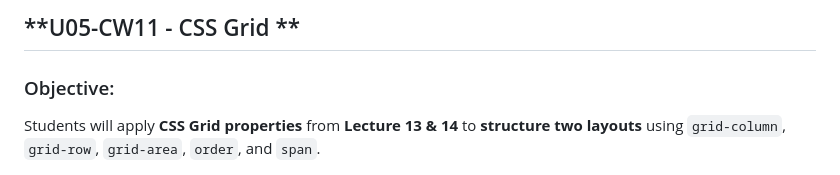
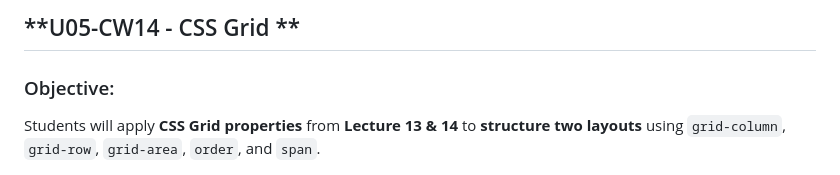
Before and after one commit to EHS-PWD/u05-cw14, a Markdown page: README.md, the part around the change. GitHub-like rendering.

```diff
--- a/README.md
+++ b/README.md
@@ -1,4 +1,4 @@
-## **U05-CW11 - CSS Grid **
+## **U05-CW14 - CSS Grid **
 
 ### Objective:
 
```
